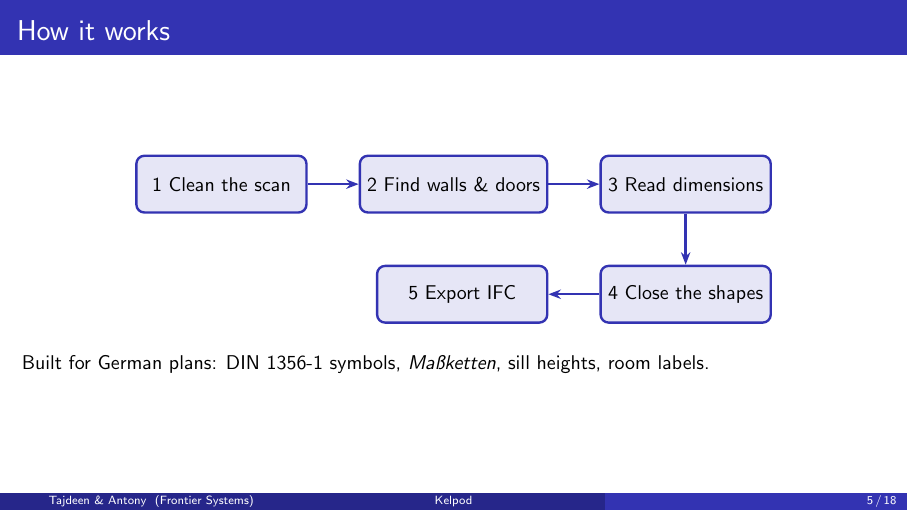
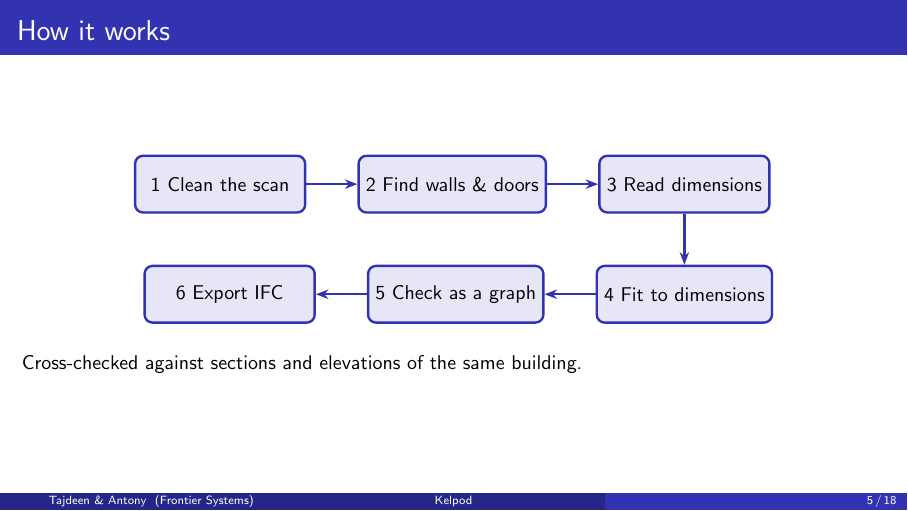
Before and after one commit to kevnantony/kelpod, LaTeX slides (presentation/main.tex): page 21 of 86 before the commit and page 22 of 87 after it. Compiled offline with pdfLaTeX.

Commit message:
docs(presentation): add Arsha's reconstruction ideas to "How it works"
- Six steps: clean, find walls and doors, read dimensions, fit geometry to
  dimension constraints, check the layout as a spatial graph, export IFC
- Cross-checking against sections and elevations on the slide
- Speaker notes explain the model adaptations and mark them as untested ideas

Co-Authored-By: Claude Opus 5.5 <noreply@anthropic.com>

```diff
--- a/presentation/main.tex
+++ b/presentation/main.tex
@@ -147,24 +147,31 @@
     \node[stage] (a) {1 Clean the scan};
     \node<2->[stage, right=of a] (b) {2 Find walls \& doors};
     \node<3->[stage, right=of b] (c) {3 Read dimensions};
-    \node<4->[stage, below=of c] (d) {4 Close the shapes};
-    \node<5->[stage, left=of d] (e) {5 Export IFC};
+    \node<4->[stage, below=of c] (d) {4 Fit to dimensions};
+    \node<5->[stage, left=of d] (e) {5 Check as a graph};
+    \node<6->[stage, left=of e] (f) {6 Export IFC};
     \draw<2->[arr] (a) -- (b);
     \draw<3->[arr] (b) -- (c);
     \draw<4->[arr] (c) -- (d);
     \draw<5->[arr] (d) -- (e);
+    \draw<6->[arr] (e) -- (f);
   \end{tikzpicture}
   \end{center}
   \vspace{0.2em}
-  \uncover<6->{\small Built for German plans: DIN 1356-1 symbols, \emph{Maßketten}, sill heights, room labels.}
-  \note{Step 1 straightens the scan, removes stains and fold marks, and fixes the scale. Step 2 is a
-  DeepFloorplan or RoomFormer model fine-tuned on DIN 1356-1 plans: it finds wall types from their
-  hatching, windows and doors from their swing arcs, and stairs. Step 3 is OCR, with Tesseract or a
-  fine-tuned Donut or TrOCR model: it reads dimension chains to correct the scale, sill heights like
-  BRH 87.5, and room labels like Wohnen, 14.5 square metres. Step 4 is a geometry solver with Shapely:
-  walls snap to the right angles, corners close, every room becomes a closed polygon, and it is
-  extruded to 3D with standard room heights of 2.50 to 2.75 metres. Step 5 builds the IFC file with
-  IfcOpenShell. The app is Next.js on a FastAPI backend.}
+  \uncover<7->{\small Cross-checked against sections and elevations of the same building.}
+  \note{Step 1 straightens the scan, removes stains and fold marks, and fixes the scale. Step 2 uses
+  DeepFloorPlan and RoomFormer fine-tuned on DIN 1356-1 plans. DeepFloorPlan already uses attention for
+  room boundaries; we want to adapt it to interrupted wall lines, junctions and unclear boundaries in
+  old German plans. For RoomFormer we want stronger geometric links between neighbouring corners, so the
+  layouts come out consistent. Step 3 is OCR: dimension chains, sill heights like BRH 87.5, and room
+  labels. Step 4 is the key idea: detected walls can still sit in the wrong place, so we attach each
+  dimension annotation to its wall segment and use them as constraints in a geometric optimisation.
+  Step 5 treats walls, openings and rooms as one connected spatial graph instead of separate pieces,
+  which lets us find disconnected walls and invalid room boundaries and compare alternative layouts
+  before we build the model. Step 6 builds the IFC file with IfcOpenShell. On top of that, floor plans,
+  sections and elevations describe the same building, so matching them lets us cross-check dimensions,
+  find missing information, and tell real building changes apart from errors in the drawings. These
+  are ideas we will test with our pilot expert's plans; they are not built yet.}
 \end{frame}
 
 % ---------------------------------------------------------------------------
```
Also changed, not shown: presentation/speaker-notes.md (+1 -1 lines), presentation/pdf/kelpod-handout.pdf, presentation/pdf/kelpod-notes.pdf, presentation/pdf/kelpod-slides.pdf.
